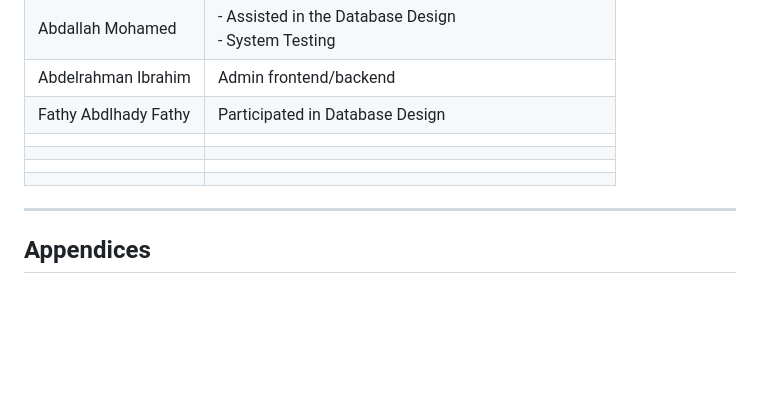
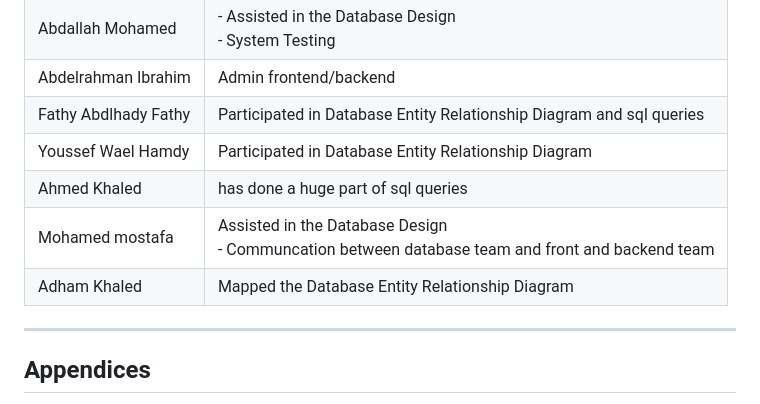
Before and after one commit to rye141200/TechHaven, a Markdown page: readme.md, the part around the change. Drawn GitHub-style; blank space fills up the shorter version.

```diff
--- a/readme.md
+++ b/readme.md
@@ -350,23 +350,23 @@ TOOOOOOOOOOOOOODOOOOOOOOOOOOOO
     </tr>
     <tr>
         <td>Fathy Abdlhady Fathy</td>
-        <td>Participated in Database Design</td>
+        <td>Participated in Database Entity Relationship Diagram and sql queries</td>
     </tr>
     <tr>
-        <td></td>
-        <td></td>
+        <td>Youssef Wael Hamdy</td>
+        <td>Participated in Database Entity Relationship Diagram</td>
     </tr>
     <tr>
-        <td></td>
-        <td></td>
+        <td>Ahmed Khaled</td>
+        <td>has done a huge part of sql queries</td>
     </tr>
     <tr>
-        <td></td>
-        <td></td>
+        <td>Mohamed mostafa</td>
+        <td>Assisted in the Database Design<br>- Communcation between database team and front and backend team</td>
     </tr>
     <tr>
-        <td></td>
-        <td></td>
+        <td>Adham Khaled</td>
+        <td>Mapped the Database Entity Relationship Diagram</td>
     </tr>
 </table>
 </p>
```
